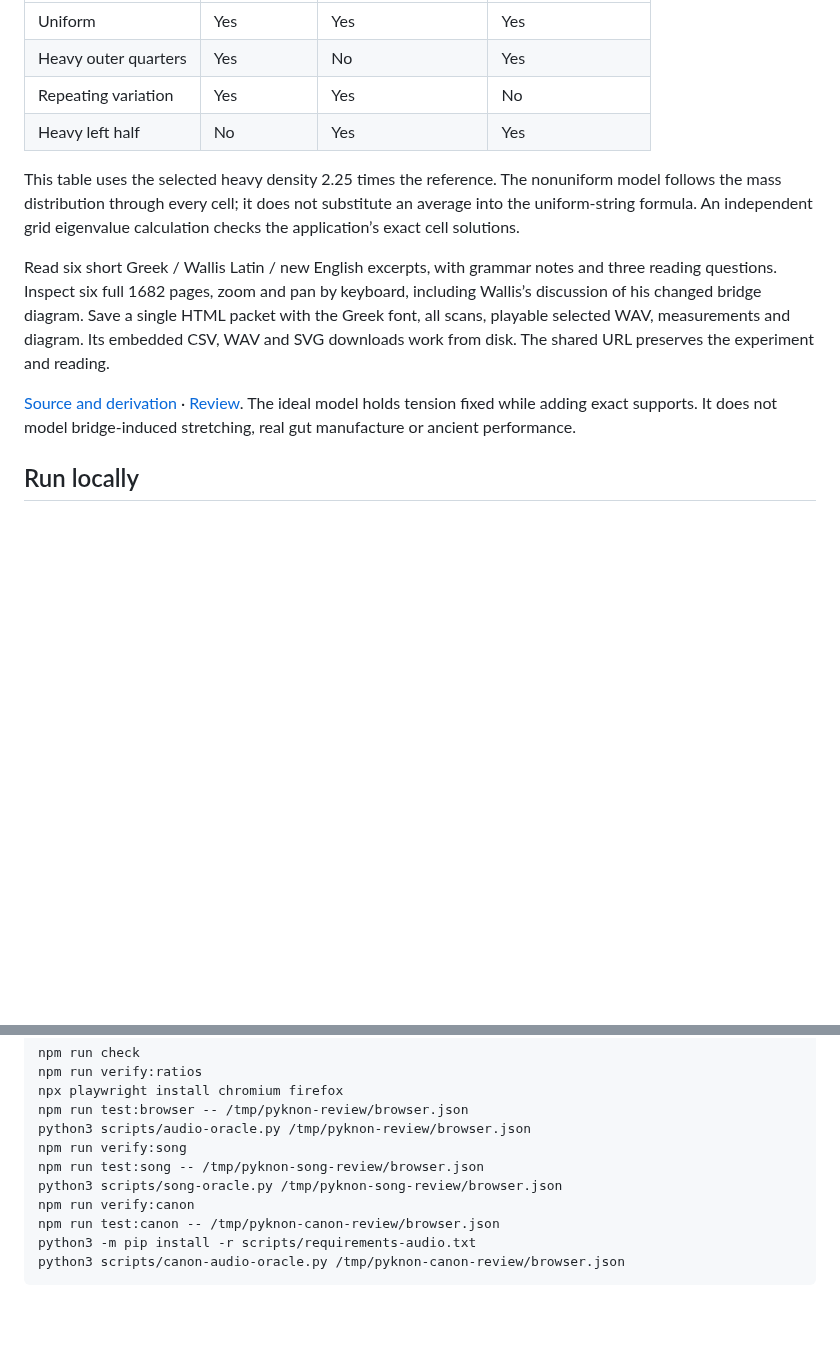
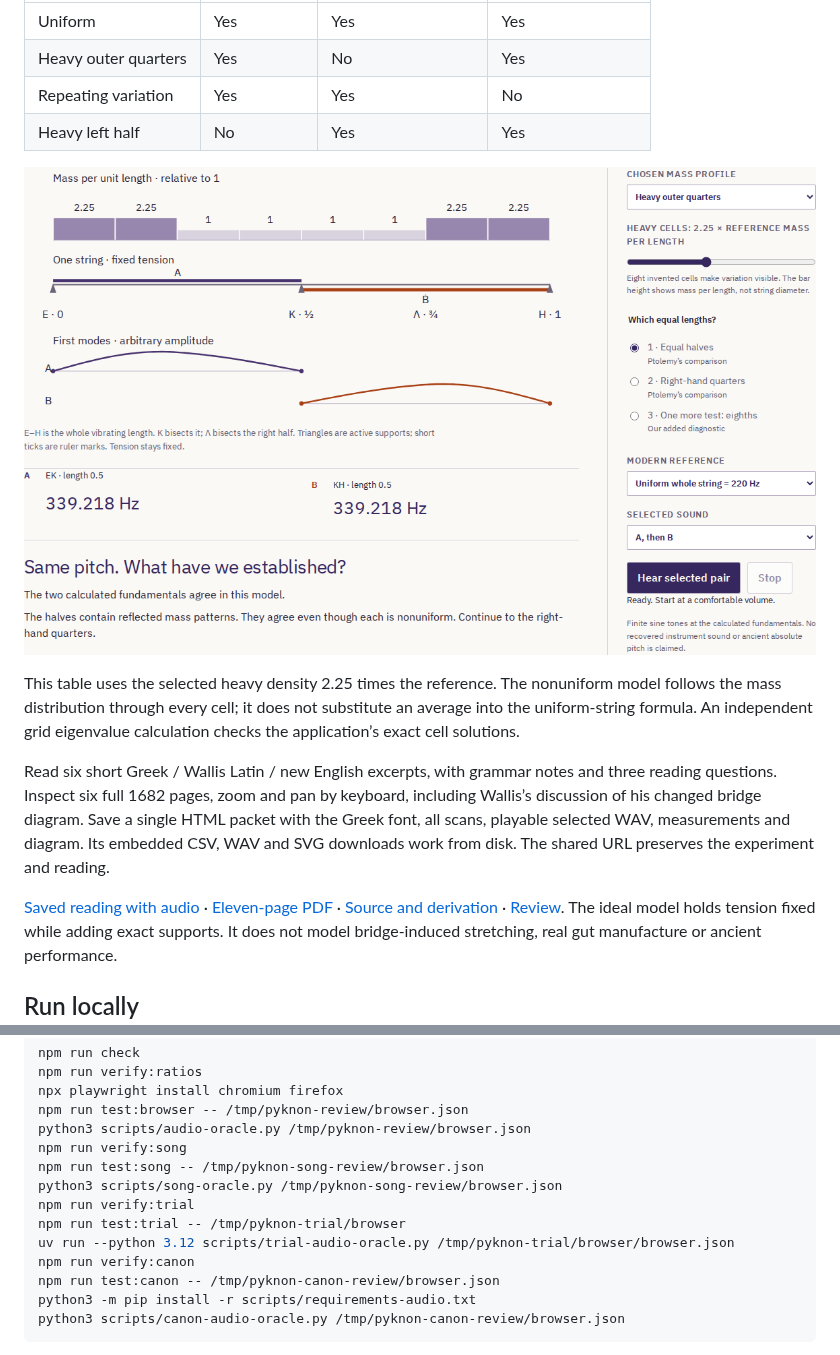
Before and after one commit to antonsoo/pyknon, a Markdown page: README.md, 2 parts joined by grey strips. GitHub-like rendering; pictures changed too: docs/assets/trial-desktop.png (added); blank space fills up the shorter version.

Commit message:
docs: retain the string trial, sound measurements and source packet

```diff
--- a/README.md
+++ b/README.md
@@ -112,6 +112,8 @@ arbitrary material uniformity.
 | Repeating variation  | Yes          | Yes                  | No                  |
 | Heavy left half      | No           | Yes                  | Yes                 |
 
+![A nonuniform string passes the equal-halves trial](docs/assets/trial-desktop.png)
+
 This table uses the selected heavy density 2.25 times the reference. The
 nonuniform model follows the mass distribution through every cell; it does
 not substitute an average into the uniform-string formula. An independent
@@ -124,6 +126,8 @@ a single HTML packet with the Greek font, all scans, playable selected WAV,
 measurements and diagram. Its embedded CSV, WAV and SVG downloads work from disk.
 The shared URL preserves the experiment and reading.
 
+[Saved reading with audio](examples/string-trial-reading.html) ·
+[Eleven-page PDF](examples/string-trial-reading.pdf) ·
 [Source and derivation](docs/trial-model.md) · [Review](docs/trial-review.md).
 The ideal model holds tension fixed while adding exact supports. It does not
 model bridge-induced stretching, real gut manufacture or ancient performance.
@@ -216,6 +220,9 @@ python3 scripts/audio-oracle.py /tmp/pyknon-review/browser.json
 npm run verify:song
 npm run test:song -- /tmp/pyknon-song-review/browser.json
 python3 scripts/song-oracle.py /tmp/pyknon-song-review/browser.json
+npm run verify:trial
+npm run test:trial -- /tmp/pyknon-trial/browser
+uv run --python 3.12 scripts/trial-audio-oracle.py /tmp/pyknon-trial/browser/browser.json
 npm run verify:canon
 npm run test:canon -- /tmp/pyknon-canon-review/browser.json
 python3 -m pip install -r scripts/requirements-audio.txt
```
Also changed, not shown: CHANGELOG.md (+11 -0 lines), docs/trial-review.md (added, +154 -0 lines), docs/assets/trial-phone.png (added), docs/assets/trial-source-phone.png (added), 9 other files.
